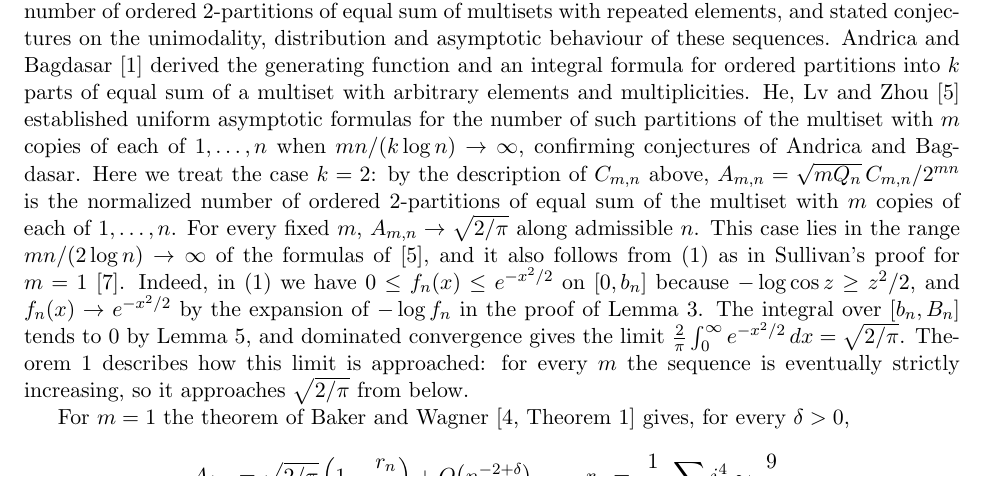
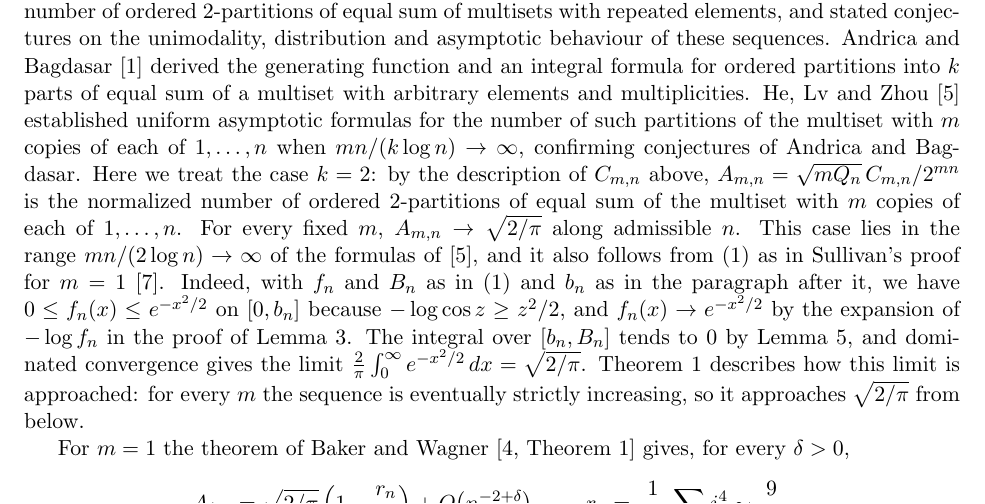
Before and after one commit to yspennstate/signed-sums-zero-monotone, a LaTeX paper (main.tex): part of page 2 of 7, cut so that both start at the same text. Compiled offline with pdfLaTeX.

Commit message:
Point to the definitions [skip ci]
Co-Authored-By: Claude Opus 5.5 <noreply@anthropic.com>

```diff
--- a/main.tex
+++ b/main.tex
@@ -64,7 +64,7 @@ m=3&:\quad (n,a)=(3,4).
 Along $n\equiv0,3\pmod 4$, the sequence $\sqrt{Q_n}\,\Pr(S_n=0)$ is strictly increasing for $n\ge16$, and the step from $15$ to $16$ is a decrease. For every $m\ge4$ the sequence $A_{m,n}$ is strictly increasing along all admissible $n$.
 \end{corollary}
 
-Bagdasar and Andrica~\cite{BA17} gave recurrences, generating functions and integral formulas for the number of ordered $2$-partitions of equal sum of multisets with repeated elements, and stated conjectures on the unimodality, distribution and asymptotic behaviour of these sequences. Andrica and Bagdasar~\cite{AB21} derived the generating function and an integral formula for ordered partitions into $k$ parts of equal sum of a multiset with arbitrary elements and multiplicities. He, Lv and Zhou~\cite{HLZ23} established uniform asymptotic formulas for the number of such partitions of the multiset with $m$ copies of each of $1,\dots,n$ when $mn/(k\log n)\to\infty$, confirming conjectures of Andrica and Bagdasar. Here we treat the case $k=2$: by the description of $C_{m,n}$ above, $A_{m,n}=\sqrt{mQ_n}\,C_{m,n}/2^{mn}$ is the normalized number of ordered $2$-partitions of equal sum of the multiset with $m$ copies of each of $1,\dots,n$. For every fixed $m$, $A_{m,n}\to\sqrt{2/\pi}$ along admissible $n$. This case lies in the range $mn/(2\log n)\to\infty$ of the formulas of~\cite{HLZ23}, and it also follows from~\eqref{eq:A} as in Sullivan's proof for $m=1$~\cite{Sul13}. Indeed, in~\eqref{eq:A} we have $0\le f_n(x)\le e^{-x^2/2}$ on $[0,b_n]$ because $-\log\cos z\ge z^2/2$, and $f_n(x)\to e^{-x^2/2}$ by the expansion of $-\log f_n$ in the proof of Lemma~\ref{lem:pointwise}. The integral over $[b_n,B_n]$ tends to $0$ by Lemma~\ref{lem:tail}, and dominated convergence gives the limit $\frac2\pi\int_0^\infty e^{-x^2/2}\,dx=\sqrt{2/\pi}$. Theorem~\ref{thm:main} describes how this limit is approached: for every $m$ the sequence is eventually strictly increasing, so it approaches $\sqrt{2/\pi}$ from below.
+Bagdasar and Andrica~\cite{BA17} gave recurrences, generating functions and integral formulas for the number of ordered $2$-partitions of equal sum of multisets with repeated elements, and stated conjectures on the unimodality, distribution and asymptotic behaviour of these sequences. Andrica and Bagdasar~\cite{AB21} derived the generating function and an integral formula for ordered partitions into $k$ parts of equal sum of a multiset with arbitrary elements and multiplicities. He, Lv and Zhou~\cite{HLZ23} established uniform asymptotic formulas for the number of such partitions of the multiset with $m$ copies of each of $1,\dots,n$ when $mn/(k\log n)\to\infty$, confirming conjectures of Andrica and Bagdasar. Here we treat the case $k=2$: by the description of $C_{m,n}$ above, $A_{m,n}=\sqrt{mQ_n}\,C_{m,n}/2^{mn}$ is the normalized number of ordered $2$-partitions of equal sum of the multiset with $m$ copies of each of $1,\dots,n$. For every fixed $m$, $A_{m,n}\to\sqrt{2/\pi}$ along admissible $n$. This case lies in the range $mn/(2\log n)\to\infty$ of the formulas of~\cite{HLZ23}, and it also follows from~\eqref{eq:A} as in Sullivan's proof for $m=1$~\cite{Sul13}. Indeed, with $f_n$ and $B_n$ as in~\eqref{eq:A} and $b_n$ as in the paragraph after it, we have $0\le f_n(x)\le e^{-x^2/2}$ on $[0,b_n]$ because $-\log\cos z\ge z^2/2$, and $f_n(x)\to e^{-x^2/2}$ by the expansion of $-\log f_n$ in the proof of Lemma~\ref{lem:pointwise}. The integral over $[b_n,B_n]$ tends to $0$ by Lemma~\ref{lem:tail}, and dominated convergence gives the limit $\frac2\pi\int_0^\infty e^{-x^2/2}\,dx=\sqrt{2/\pi}$. Theorem~\ref{thm:main} describes how this limit is approached: for every $m$ the sequence is eventually strictly increasing, so it approaches $\sqrt{2/\pi}$ from below.
 
 For $m=1$ the theorem of Baker and Wagner~\cite[Theorem~1]{BW16} gives, for every $\delta>0$,
 \[
```
Also changed, not shown: main.pdf.
